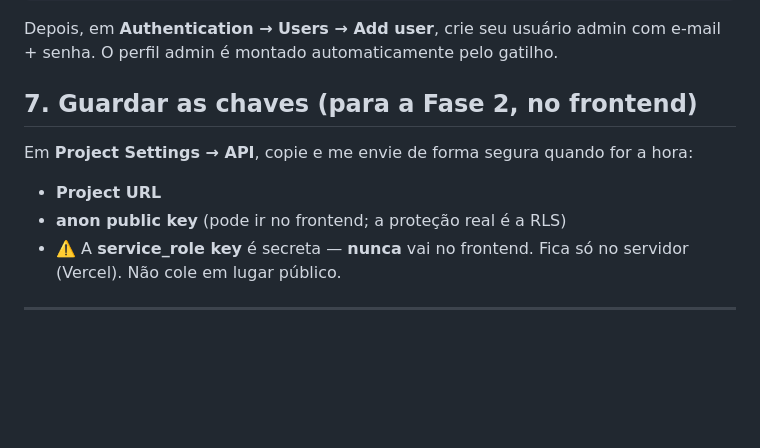
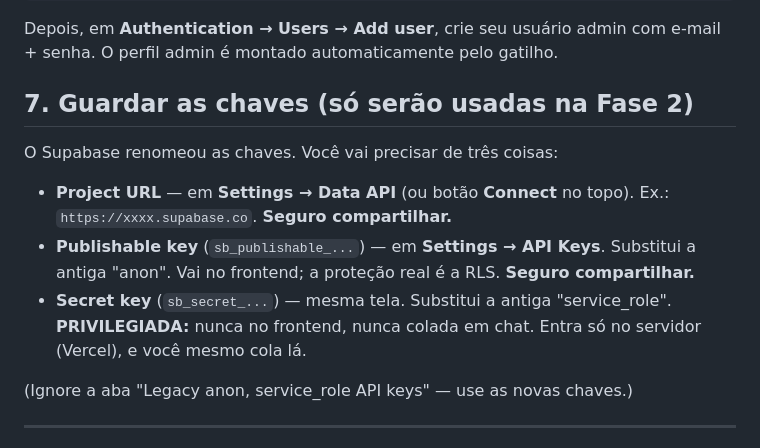
Before and after one commit to Lucas-Fiche/reembolso-deslocamento-rbcip, a Markdown page: supabase/SETUP.md, the part around the change. GitHub-like rendering; blank space fills up the shorter version.

Commit message:
Fase 0: SETUP com nomes novos das chaves Supabase (Publishable/Secret, Project URL em Data API)
Co-Authored-By: Claude Opus 4.8 <noreply@anthropic.com>
Claude-Session: https://claude.ai/code/session_01C13CrkaGLtgecVV5suJ9RZ

```diff
--- a/supabase/SETUP.md
+++ b/supabase/SETUP.md
@@ -69,12 +69,18 @@ values ('voce@rbcip.org', 'admin', 'Seu Nome', true);
 Depois, em **Authentication → Users → Add user**, crie seu usuário admin com
 e-mail + senha. O perfil admin é montado automaticamente pelo gatilho.
 
-## 7. Guardar as chaves (para a Fase 2, no frontend)
-Em **Project Settings → API**, copie e me envie de forma segura quando for a hora:
-- **Project URL**
-- **anon public key** (pode ir no frontend; a proteção real é a RLS)
-- ⚠️ A **service_role key** é secreta — **nunca** vai no frontend. Fica só no
-  servidor (Vercel). Não cole em lugar público.
+## 7. Guardar as chaves (só serão usadas na Fase 2)
+O Supabase renomeou as chaves. Você vai precisar de três coisas:
+- **Project URL** — em **Settings → Data API** (ou botão **Connect** no topo).
+  Ex.: `https://xxxx.supabase.co`. **Seguro compartilhar.**
+- **Publishable key** (`sb_publishable_...`) — em **Settings → API Keys**.
+  Substitui a antiga "anon". Vai no frontend; a proteção real é a RLS.
+  **Seguro compartilhar.**
+- **Secret key** (`sb_secret_...`) — mesma tela. Substitui a antiga
+  "service_role". **PRIVILEGIADA:** nunca no frontend, nunca colada em chat.
+  Entra só no servidor (Vercel), e você mesmo cola lá.
+
+(Ignore a aba "Legacy anon, service_role API keys" — use as novas chaves.)
 
 ---
 
```
